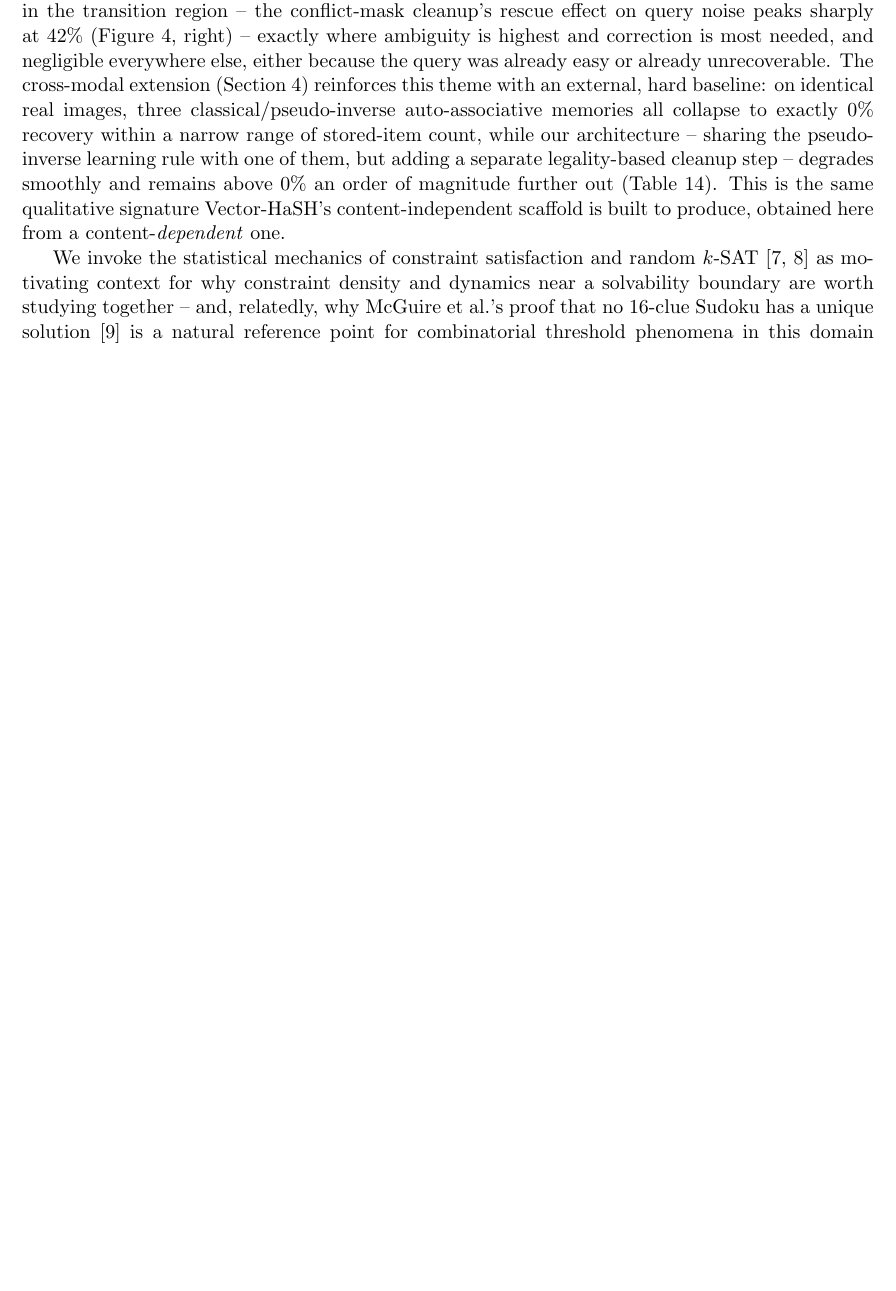
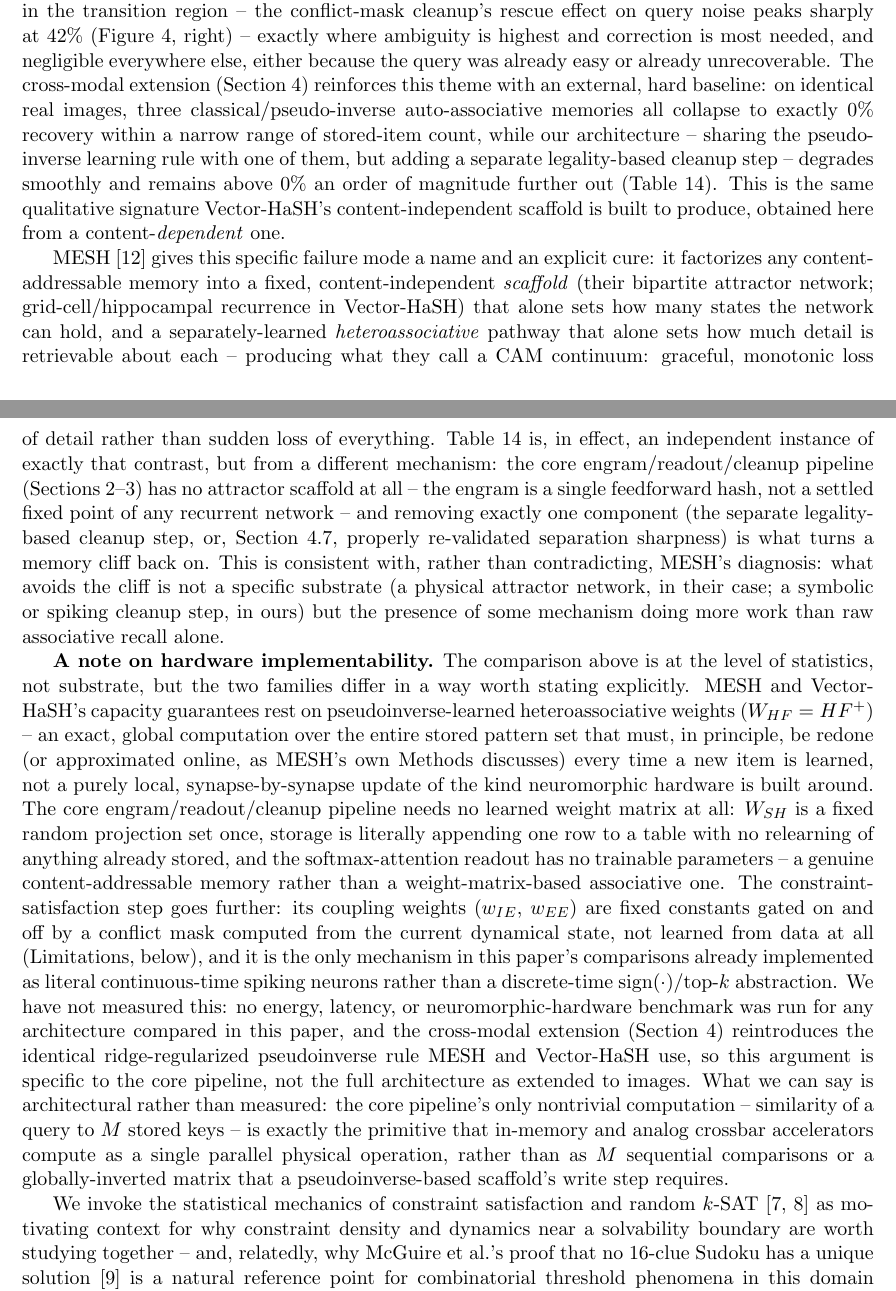
Before and after one commit to ghub-res1578/sudoku-hippocampal-key-value-memory, a LaTeX paper (paper/main.tex): part of page 34 of 42 before the commit and two parts of pages 34 and 35 of 43 after it, the two joined at a grey line, cut so that both start at the same text, the shorter picture padded with empty space. Compiled offline with pdfLaTeX.

Commit message:
Position paper explicitly against MESH's memory-cliff/CAM-continuum framing; add hardware-implementability discussion
Names MESH's (Sharma, Chandra & Fiete 2022) scaffold/heteroassociation
factorization explicitly in the Discussion and ties it to our own
Table 14 (classical Hopfield comparison) as an independently-obtained
instance of the same cliff-vs-continuum contrast, via a different
mechanism (no attractor scaffold in the base pipeline at all).

Also adds an honestly-caveated architectural discussion of neuromorphic
implementability: the core engram/readout/cleanup pipeline needs no
learned weight matrix (fixed random projection, table-append storage,
parameter-free softmax readout, fixed-and-gated rather than learned
spiking coupling weights) where MESH/Vector-HaSH's capacity guarantees
depend on a globally-computed pseudoinverse. Explicitly notes this does
not extend to the cross-modal heteroassociation extension, which uses
the same pseudoinverse rule, and that no hardware benchmark was run for
any architecture in this paper.

```diff
--- a/paper/main.tex
+++ b/paper/main.tex
@@ -1661,6 +1661,47 @@ magnitude further out (Table~\ref{tab:hopfield}). This is the same qualitative s
 Vector-HaSH's content-independent scaffold is built to produce, obtained here from a
 content-\emph{dependent} one.
 
+MESH \cite{sharma2022} gives this specific failure mode a name and an explicit cure: it
+factorizes any content-addressable memory into a fixed, content-independent \emph{scaffold}
+(their bipartite attractor network; grid-cell/hippocampal recurrence in Vector-HaSH) that alone
+sets how many states the network can hold, and a separately-learned \emph{heteroassociative}
+pathway that alone sets how much detail is retrievable about each -- producing what they call a
+CAM continuum: graceful, monotonic loss of detail rather than sudden loss of everything.
+Table~\ref{tab:hopfield} is, in effect, an independent instance of exactly that contrast, but
+from a different mechanism: the core engram/readout/cleanup pipeline (Sections~2--3) has no
+attractor scaffold at all -- the engram is a single feedforward hash, not a settled fixed point
+of any recurrent network -- and removing exactly one component (the separate legality-based
+cleanup step, or, Section~\ref{sec:modern-comparison}, properly re-validated separation
+sharpness) is what turns a memory cliff back on. This is consistent with, rather than
+contradicting, MESH's diagnosis: what avoids the cliff is not a specific substrate (a physical
+attractor network, in their case; a symbolic or spiking cleanup step, in ours) but the presence
+of some mechanism doing more work than raw associative recall alone.
+
+\textbf{A note on hardware implementability.} The comparison above is at the level of
+statistics, not substrate, but the two families differ in a way worth stating explicitly. MESH
+and Vector-HaSH's capacity guarantees rest on pseudoinverse-learned heteroassociative weights
+($W_{HF}=HF^+$) -- an exact, global computation over the entire stored pattern set that must, in
+principle, be redone (or approximated online, as MESH's own Methods discusses) every time a new
+item is learned, not a purely local, synapse-by-synapse update of the kind neuromorphic hardware
+is built around. The core engram/readout/cleanup pipeline needs no learned weight matrix at all:
+$W_{SH}$ is a fixed random projection set once, storage is literally appending one row to a
+table with no relearning of anything already stored, and the softmax-attention readout has no
+trainable parameters -- a genuine content-addressable memory rather than a weight-matrix-based
+associative one. The constraint-satisfaction step goes further: its coupling weights ($w_{IE}$,
+$w_{EE}$) are fixed constants gated on and off by a conflict mask computed from the current
+dynamical state, not learned from data at all (Limitations, below), and it is the only mechanism
+in this paper's comparisons already implemented as literal continuous-time spiking neurons
+rather than a discrete-time $\mathrm{sign}(\cdot)$/top-$k$ abstraction. We have not measured
+this: no energy, latency, or neuromorphic-hardware benchmark was run for any architecture
+compared in this paper, and the cross-modal extension (Section~\ref{sec:hetero}) reintroduces
+the identical ridge-regularized pseudoinverse rule MESH and Vector-HaSH use, so this argument is
+specific to the core pipeline, not the full architecture as extended to images. What we can say
+is architectural rather than measured: the core pipeline's only nontrivial computation --
+similarity of a query to $M$ stored keys -- is exactly the primitive that in-memory and analog
+crossbar accelerators compute as a single parallel physical operation, rather than as $M$
+sequential comparisons or a globally-inverted matrix that a pseudoinverse-based scaffold's write
+step requires.
+
 We invoke the statistical mechanics of constraint satisfaction and random $k$-SAT
 \cite{mezard2002,mezard2009} as motivating context for why constraint density and dynamics
 near a solvability boundary are worth studying together -- and, relatedly, why McGuire et
```
Also changed, not shown: paper/main.pdf.
